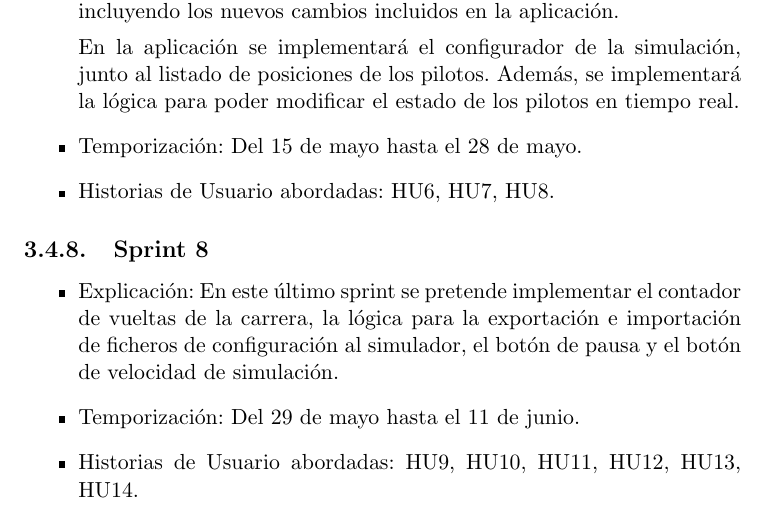
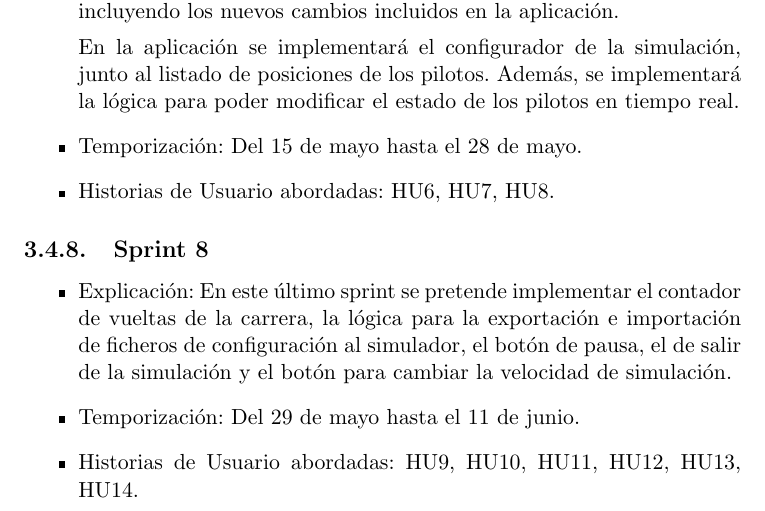
Before and after one commit to amt911/TFG-Documento, a LaTeX thesis (Plantilla_TFG_latex/proyecto.tex, which reads Plantilla_TFG_latex/capitulos/planificacion.tex): part of page 41 of 95, cut so that both start at the same text. Compiled offline with pdfLaTeX.

Commit message:
Cambiada la planificación

```diff
--- a/Plantilla_TFG_latex/capitulos/planificacion.tex
+++ b/Plantilla_TFG_latex/capitulos/planificacion.tex
@@ -180,7 +180,7 @@ La implementación de la aplicación final se dividirá en \sprintNro sprints. A
 \subsection{Sprint 8}
 
 \begin{itemize}
-    \item Explicación: En este último sprint se pretende implementar el contador de vueltas de la carrera, la lógica para la exportación e importación de ficheros de configuración al simulador, el botón de pausa y el botón de velocidad de simulación.
+    \item Explicación: En este último sprint se pretende implementar el contador de vueltas de la carrera, la lógica para la exportación e importación de ficheros de configuración al simulador, el botón de pausa, el de salir de la simulación y el botón para cambiar la velocidad de simulación.
     \item Temporización: Del 29 de mayo hasta el 11 de junio.
     \item Historias de Usuario abordadas: HU9, HU10, HU11, HU12, HU13, HU14.
 \end{itemize}
```
